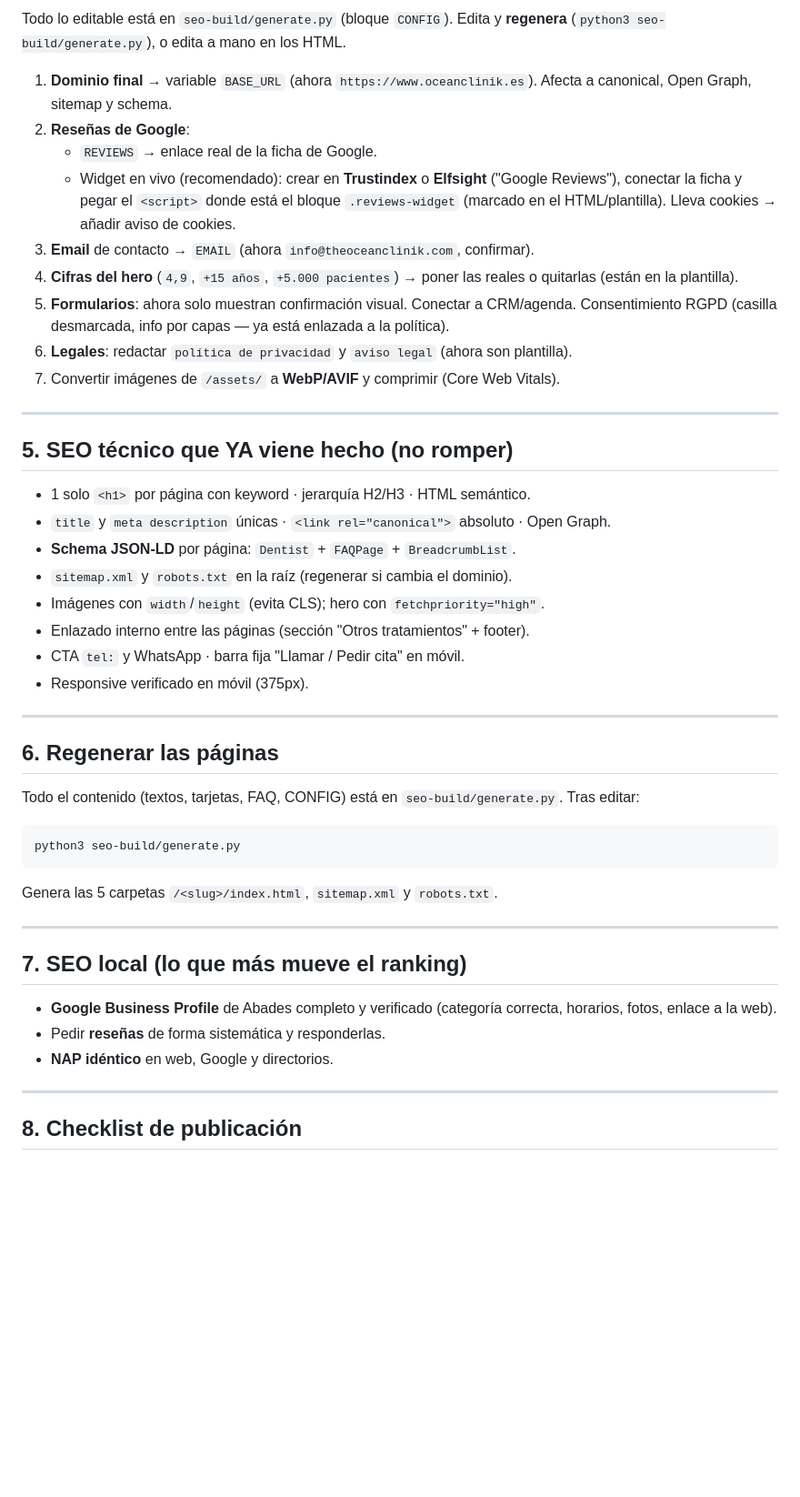
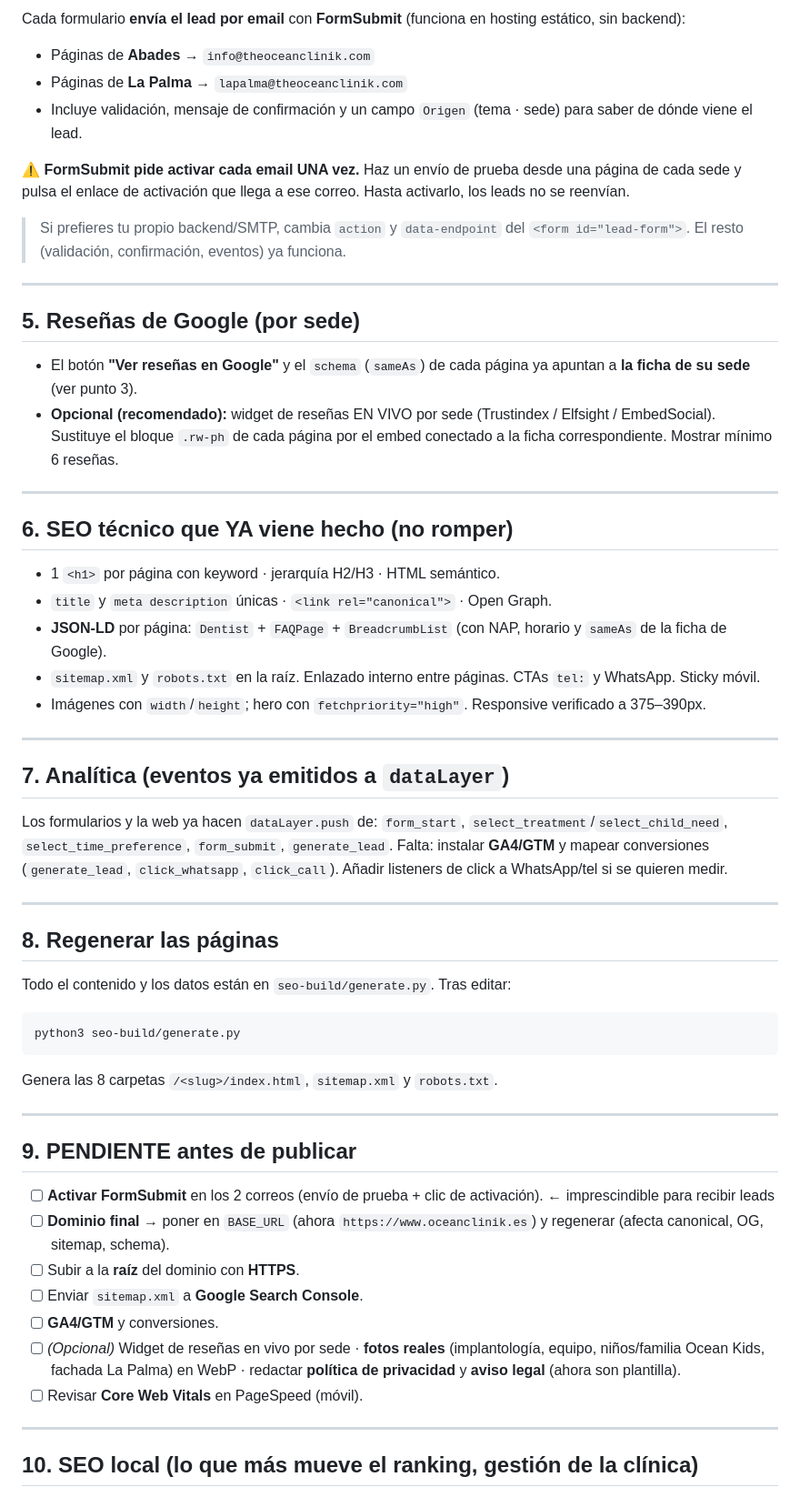
Before and after one commit to JSD1984/ocean-clinik-landings, a Markdown page: GUIA-SEO-PROGRAMADOR.md, the part around one of its changes. Shown at 91% size. Rendered like a GitHub page; blank space fills up the shorter version.

Commit message:
Guia del programador: estado final. Datos reales, correos y fichas de Google por sede, activacion FormSubmit, pendientes y checklist.

````diff
--- a/GUIA-SEO-PROGRAMADOR.md
+++ b/GUIA-SEO-PROGRAMADOR.md
@@ -71,53 +71,62 @@ Keyword → URL (1 tema = 1 URL = 1 H1, replicado por sede):
 
-Todo lo editable está en `seo-build/generate.py` (bloque `CONFIG`). Edita y **regenera** (`python3 seo-build/generate.py`),
-o edita a mano en los HTML.
+Cada formulario **envía el lead por email** con **FormSubmit** (funciona en hosting estático, sin backend):
+- Páginas de **Abades** → `info@theoceanclinik.com`
+- Páginas de **La Palma** → `lapalma@theoceanclinik.com`
+- Incluye validación, mensaje de confirmación y un campo `Origen` (tema · sede) para saber de dónde viene el lead.
 
-1. **Dominio final** → variable `BASE_URL` (ahora `https://www.oceanclinik.es`). Afecta a canonical, Open Graph, sitemap y schema.
-2. **Reseñas de Google**:
-   - `REVIEWS` → enlace real de la ficha de Google.
-   - Widget en vivo (recomendado): crear en **Trustindex** o **Elfsight** ("Google Reviews"), conectar la ficha y
-     pegar el `<script>` donde está el bloque `.reviews-widget` (marcado en el HTML/plantilla). Lleva cookies → añadir aviso de cookies.
-3. **Email** de contacto → `EMAIL` (ahora `info@theoceanclinik.com`, confirmar).
-4. **Cifras del hero** (`4,9`, `+15 años`, `+5.000 pacientes`) → poner las reales o quitarlas (están en la plantilla).
-5. **Formularios**: ahora solo muestran confirmación visual. Conectar a CRM/agenda. Consentimiento RGPD
-   (casilla desmarcada, info por capas — ya está enlazada a la política).
-6. **Legales**: redactar `política de privacidad` y `aviso legal` (ahora son plantilla).
-7. Convertir imágenes de `/assets/` a **WebP/AVIF** y comprimir (Core Web Vitals).
+⚠️ **FormSubmit pide activar cada email UNA vez.** Haz un envío de prueba desde una página de cada sede y pulsa el enlace de activación que llega a ese correo. Hasta activarlo, los leads no se reenvían.
+
+> Si prefieres tu propio backend/SMTP, cambia `action` y `data-endpoint` del `<form id="lead-form">`. El resto (validación, confirmación, eventos) ya funciona.
 
 ---
 
-## 5. SEO técnico que YA viene hecho (no romper)
+## 5. Reseñas de Google (por sede)
 
-- 1 solo `<h1>` por página con keyword · jerarquía H2/H3 · HTML semántico.
-- `title` y `meta description` únicas · `<link rel="canonical">` absoluto · Open Graph.
-- **Schema JSON-LD** por página: `Dentist` + `FAQPage` + `BreadcrumbList`.
-- `sitemap.xml` y `robots.txt` en la raíz (regenerar si cambia el dominio).
-- Imágenes con `width`/`height` (evita CLS); hero con `fetchpriority="high"`.
-- Enlazado interno entre las páginas (sección "Otros tratamientos" + footer).
-- CTA `tel:` y WhatsApp · barra fija "Llamar / Pedir cita" en móvil.
-- Responsive verificado en móvil (375px).
+- El botón **"Ver reseñas en Google"** y el `schema` (`sameAs`) de cada página ya apuntan a **la ficha de su sede** (ver punto 3).
+- **Opcional (recomendado):** widget de reseñas EN VIVO por sede (Trustindex / Elfsight / EmbedSocial). Sustituye el bloque `.rw-ph` de cada página por el embed conectado a la ficha correspondiente. Mostrar mínimo 6 reseñas.
 
 ---
 
-## 6. Regenerar las páginas
+## 6. SEO técnico que YA viene hecho (no romper)
 
-Todo el contenido (textos, tarjetas, FAQ, CONFIG) está en `seo-build/generate.py`. Tras editar:
+- 1 `<h1>` por página con keyword · jerarquía H2/H3 · HTML semántico.
+- `title` y `meta description` únicas · `<link rel="canonical">` · Open Graph.
+- **JSON-LD** por página: `Dentist` + `FAQPage` + `BreadcrumbList` (con NAP, horario y `sameAs` de la ficha de Google).
+- `sitemap.xml` y `robots.txt` en la raíz. Enlazado interno entre páginas. CTAs `tel:` y WhatsApp. Sticky móvil.
+- Imágenes con `width`/`height`; hero con `fetchpriority="high"`. Responsive verificado a 375–390px.
+
+---
+
+## 7. Analítica (eventos ya emitidos a `dataLayer`)
+
+Los formularios y la web ya hacen `dataLayer.push` de: `form_start`, `select_treatment`/`select_child_need`, `select_time_preference`, `form_submit`, `generate_lead`.
+Falta: instalar **GA4/GTM** y mapear conversiones (`generate_lead`, `click_whatsapp`, `click_call`). Añadir listeners de click a WhatsApp/tel si se quieren medir.
+
+---
+
+## 8. Regenerar las páginas
+
+Todo el contenido y los datos están en `seo-build/generate.py`. Tras editar:
 
 ```bash
 python3 seo-build/generate.py
 ```
 
-Genera las 5 carpetas `/<slug>/index.html`, `sitemap.xml` y `robots.txt`.
+Genera las 8 carpetas `/<slug>/index.html`, `sitemap.xml` y `robots.txt`.
 
 ---
 
-## 7. SEO local (lo que más mueve el ranking)
+## 9. PENDIENTE antes de publicar
 
-- **Google Business Profile** de Abades completo y verificado (categoría correcta, horarios, fotos, enlace a la web).
-- Pedir **reseñas** de forma sistemática y responderlas.
-- **NAP idéntico** en web, Google y directorios.
+- [ ] **Activar FormSubmit** en los 2 correos (envío de prueba + clic de activación). ← imprescindible para recibir leads
+- [ ] **Dominio final** → poner en `BASE_URL` (ahora `https://www.oceanclinik.es`) y regenerar (afecta canonical, OG, sitemap, schema).
+- [ ] Subir a la **raíz** del dominio con **HTTPS**.
+- [ ] Enviar `sitemap.xml` a **Google Search Console**.
+- [ ] **GA4/GTM** y conversiones.
+- [ ] *(Opcional)* Widget de reseñas en vivo por sede · **fotos reales** (implantología, equipo, niños/familia Ocean Kids, fachada La Palma) en WebP · redactar **política de privacidad** y **aviso legal** (ahora son plantilla).
+- [ ] Revisar **Core Web Vitals** en PageSpeed (móvil).
 
 ---
 
-## 8. Checklist de publicación
+## 10. SEO local (lo que más mueve el ranking, gestión de la clínica)
 
````
Also changed, not shown: other parts of GUIA-SEO-PROGRAMADOR.md (+33 -40 lines).
